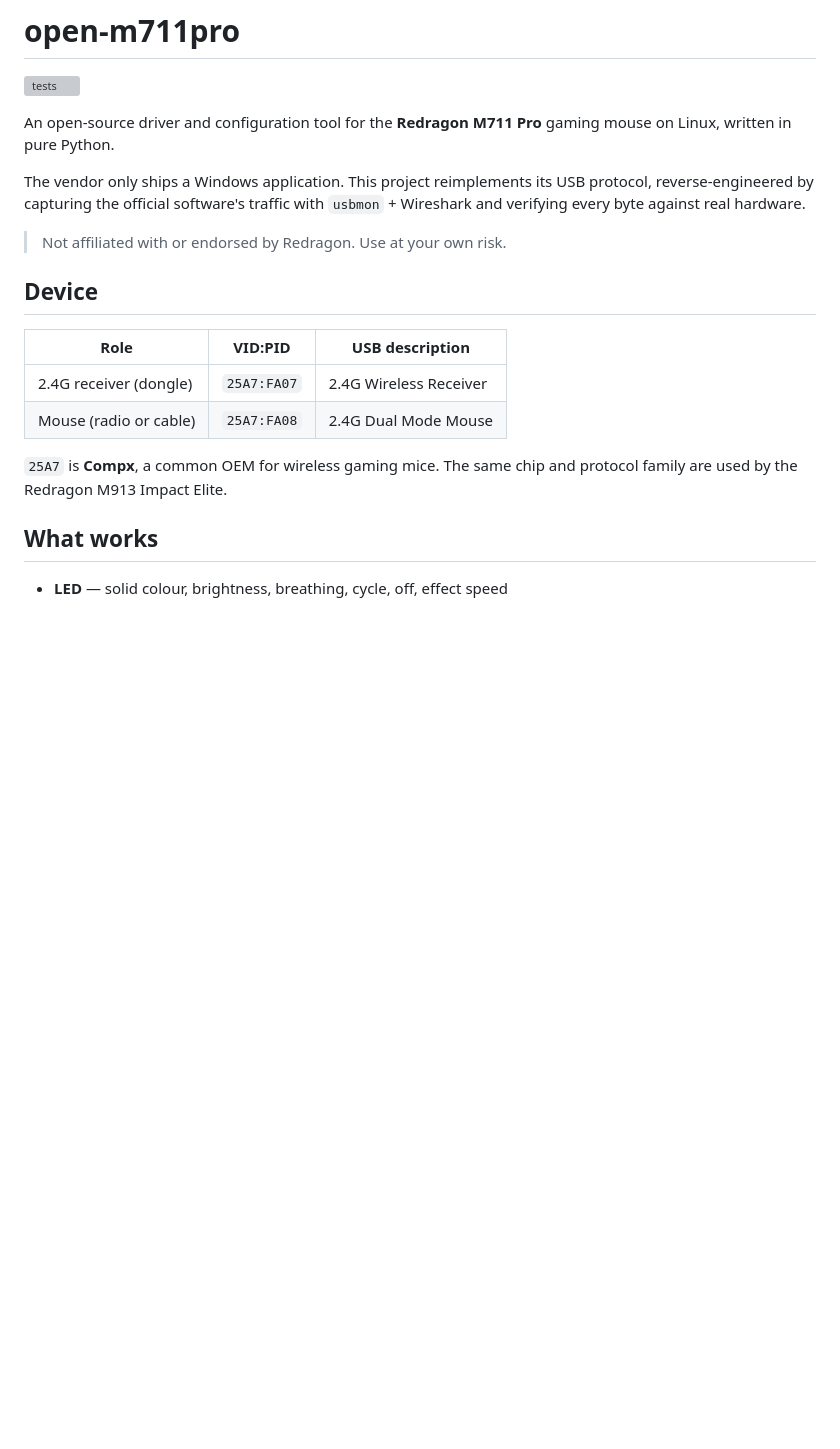
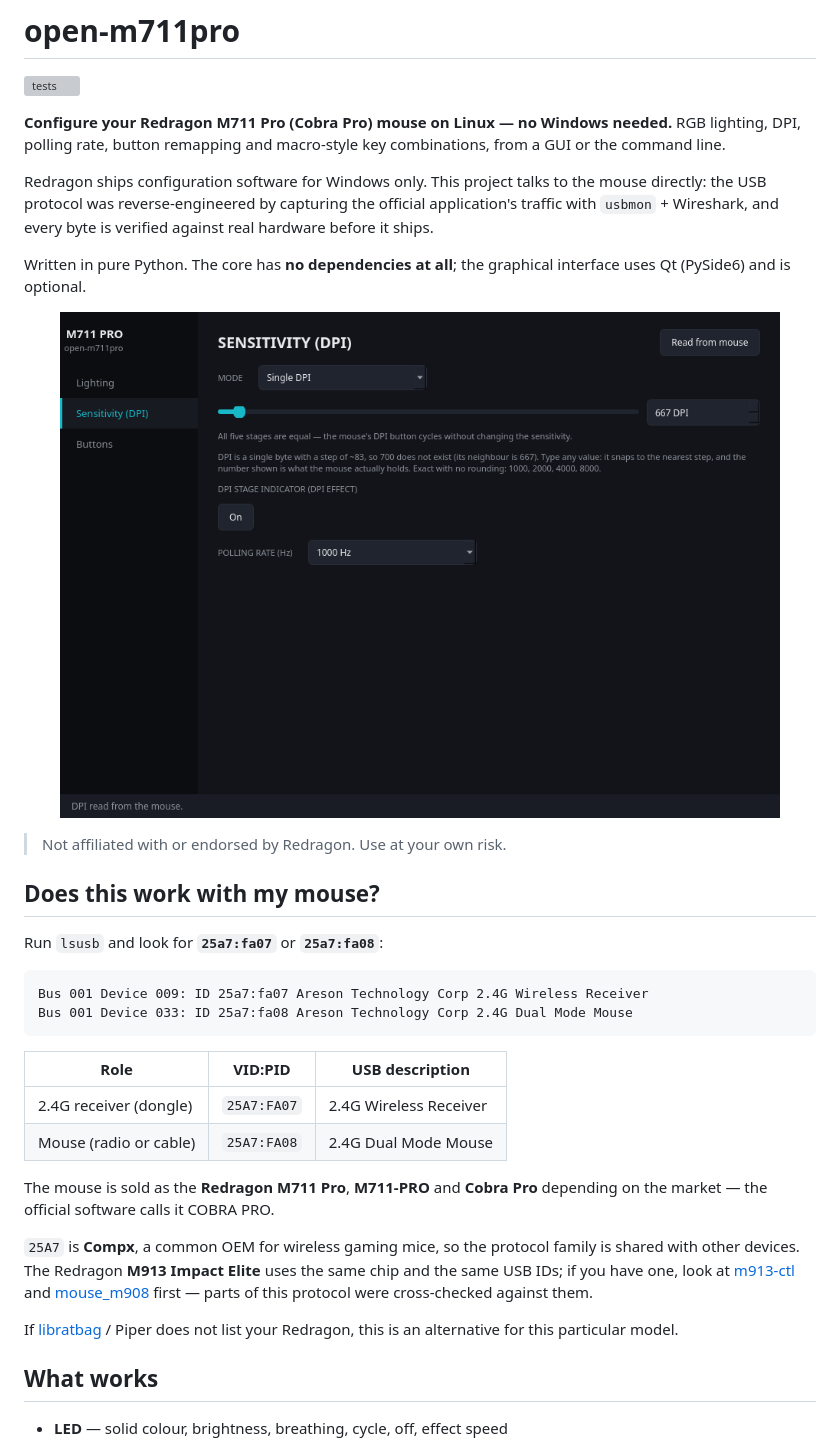
Before and after one commit to mateusands/open-m711pro, a Markdown page: README.md, the part around one of its changes. GitHub-like rendering; pictures changed too: assets/dpi.png (added); blank space fills up the shorter version; grey boxes are pictures that could not be loaded.

Commit message:
docs: rewrite the opening for people arriving from a search engine
Someone looking for this lands on the README, so it now opens with what they
typed: the model names it is sold under (M711 Pro, M711-PRO, Cobra Pro), that it
runs on Linux without Windows, and the USB IDs they would have just seen in
lsusb output.

Adds a "Does this work with my mouse?" section with real lsusb lines, points M913
owners at m913-ctl and mouse_m908 instead, and mentions libratbag/Piper for
people who checked there first and came up empty.

Screenshots of the three pages. They are rendered from our own Qt interface, not
the vendor's artwork.

Co-Authored-By: Claude Opus 5 (1M context) <noreply@anthropic.com>

````diff
--- a/README.md
+++ b/README.md
@@ -2,24 +2,50 @@
 
 [![tests](https://github.com/mateusands/open-m711pro/actions/workflows/tests.yml/badge.svg)](https://github.com/mateusands/open-m711pro/actions/workflows/tests.yml)
 
-An open-source driver and configuration tool for the **Redragon M711 Pro**
-gaming mouse on Linux, written in pure Python.
+**Configure your Redragon M711 Pro (Cobra Pro) mouse on Linux — no Windows
+needed.** RGB lighting, DPI, polling rate, button remapping and macro-style key
+combinations, from a GUI or the command line.
 
-The vendor only ships a Windows application. This project reimplements its USB
-protocol, reverse-engineered by capturing the official software's traffic with
-`usbmon` + Wireshark and verifying every byte against real hardware.
+Redragon ships configuration software for Windows only. This project talks to
+the mouse directly: the USB protocol was reverse-engineered by capturing the
+official application's traffic with `usbmon` + Wireshark, and every byte is
+verified against real hardware before it ships.
+
+Written in pure Python. The core has **no dependencies at all**; the graphical
+interface uses Qt (PySide6) and is optional.
+
+<p align="center">
+  <img src="assets/dpi.png" alt="open-m711pro DPI page" width="720">
+</p>
 
 > Not affiliated with or endorsed by Redragon. Use at your own risk.
 
-## Device
+## Does this work with my mouse?
+
+Run `lsusb` and look for **`25a7:fa07`** or **`25a7:fa08`**:
+
+```
+Bus 001 Device 009: ID 25a7:fa07 Areson Technology Corp 2.4G Wireless Receiver
+Bus 001 Device 033: ID 25a7:fa08 Areson Technology Corp 2.4G Dual Mode Mouse
+```
 
 | Role | VID:PID | USB description |
 |------|---------|-----------------|
 | 2.4G receiver (dongle) | `25A7:FA07` | 2.4G Wireless Receiver |
 | Mouse (radio or cable) | `25A7:FA08` | 2.4G Dual Mode Mouse |
 
-`25A7` is **Compx**, a common OEM for wireless gaming mice. The same chip and
-protocol family are used by the Redragon M913 Impact Elite.
+The mouse is sold as the **Redragon M711 Pro**, **M711-PRO** and **Cobra Pro**
+depending on the market — the official software calls it COBRA PRO.
+
+`25A7` is **Compx**, a common OEM for wireless gaming mice, so the protocol
+family is shared with other devices. The Redragon **M913 Impact Elite** uses the
+same chip and the same USB IDs; if you have one, look at
+[m913-ctl](https://github.com/Qehbr/m913-ctl) and
+[mouse_m908](https://github.com/dokutan/mouse_m908) first — parts of this
+protocol were cross-checked against them.
+
+If [libratbag](https://github.com/libratbag/libratbag) / Piper does not list your
+Redragon, this is an alternative for this particular model.
 
 ## What works
 
````
Also changed, not shown: other parts of README.md (+11 -0 lines), assets/buttons.png (added), assets/lighting.png (added).
